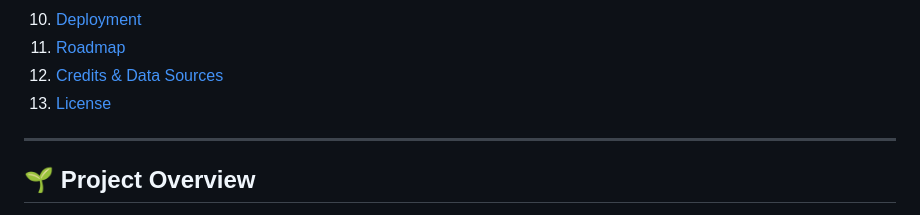
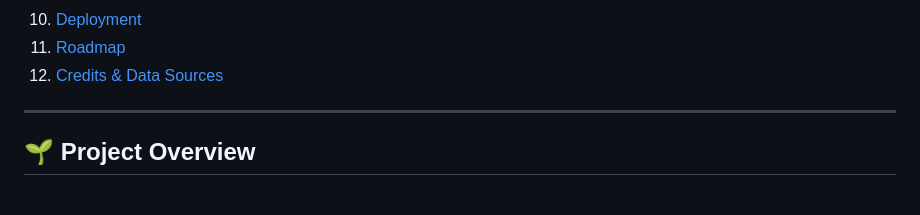
Before and after one commit to ngabodaniel1000/Agripulse-ai, a Markdown page: README.md, the part around the change. Rendered like a GitHub page.

Commit message:
Remove License section from README
Removed the License section from the README.

```diff
--- a/README.md
+++ b/README.md
@@ -22,7 +22,6 @@ Three AI engines work together to help smallholder farmers and agricultural plan
 10. [Deployment](#-deployment)
 11. [Roadmap](#-roadmap)
 12. [Credits & Data Sources](#-credits--data-sources)
-13. [License](#-license)
 
 ---
 
```
